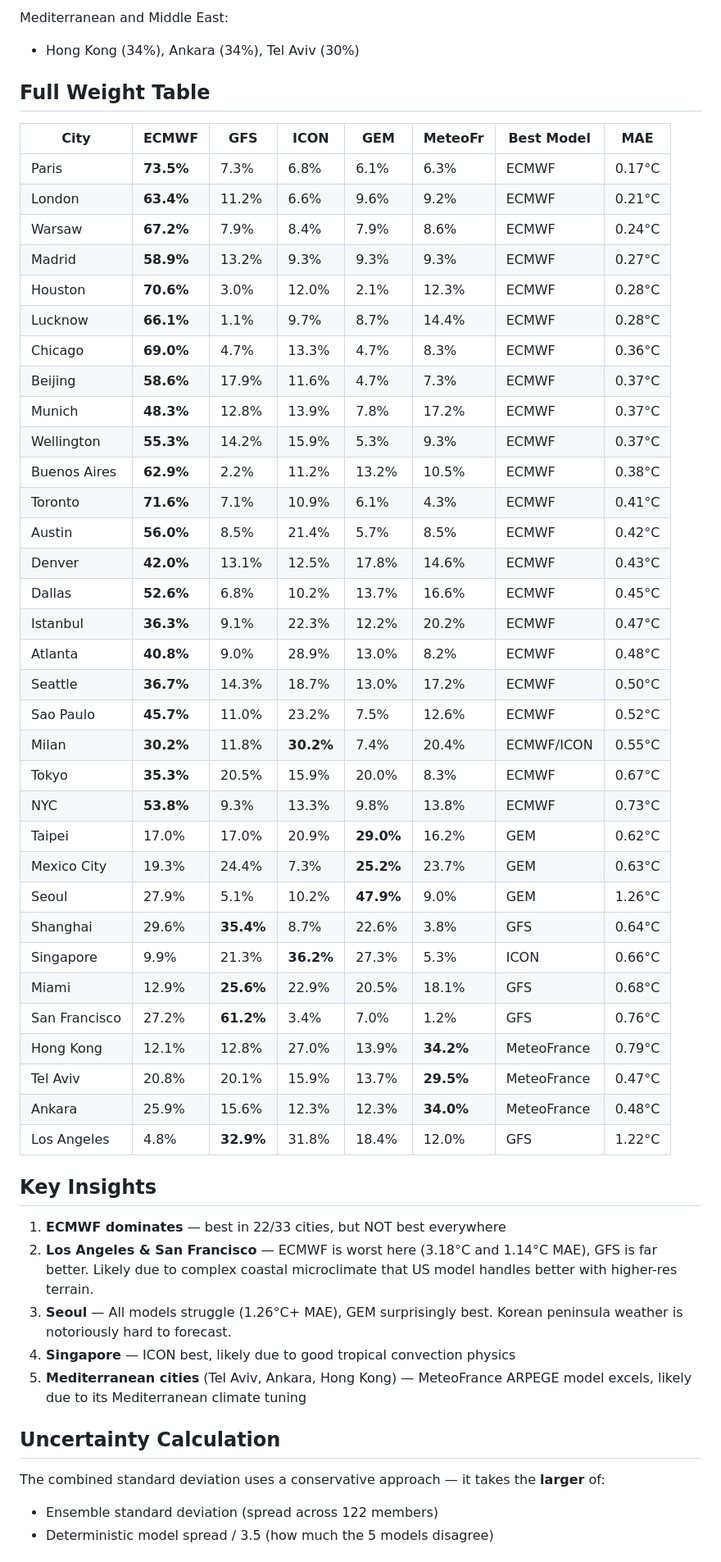
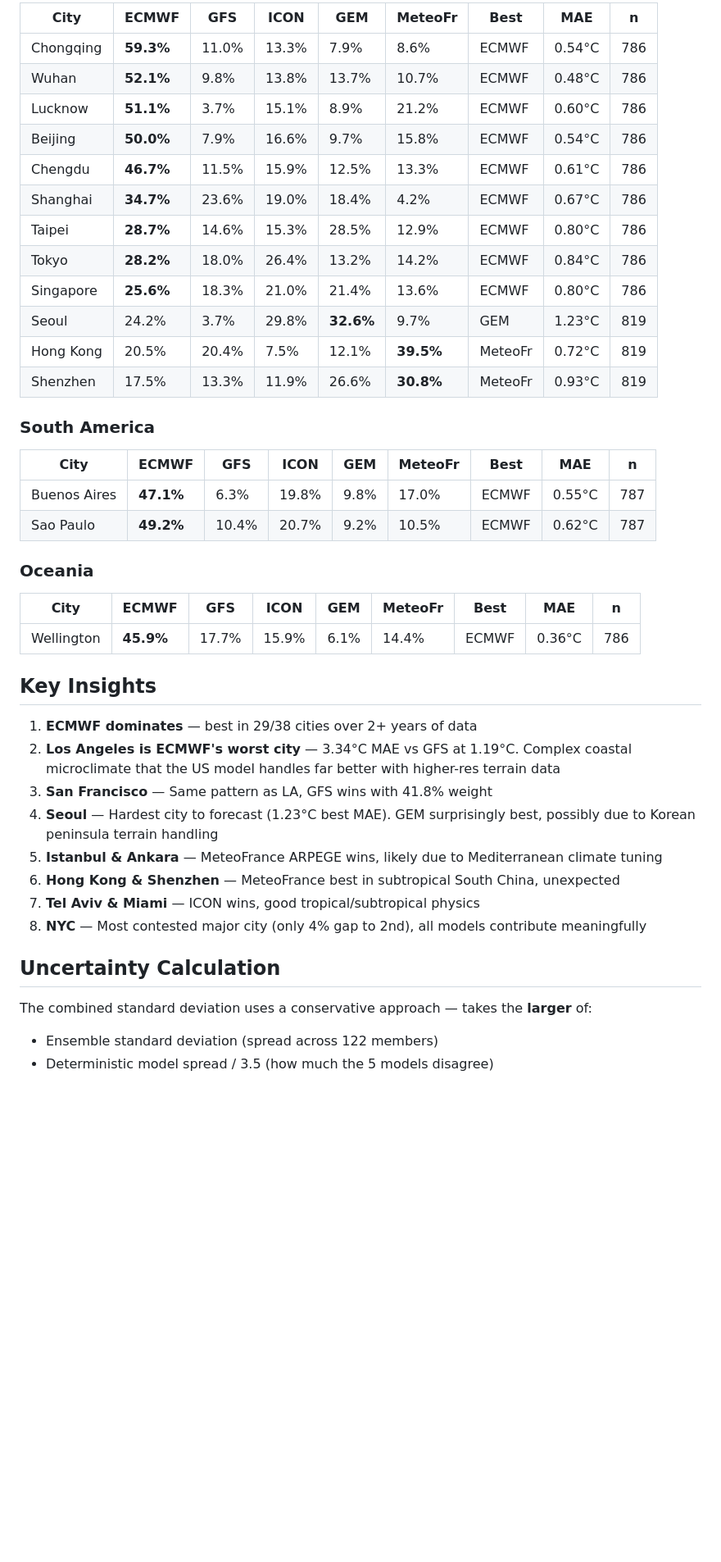
Before and after one commit to timothyoshea/polyweather, a Markdown page: FORECAST_MODEL_WEIGHTS.md, the part around one of its changes. Shown at 82% size. Rendered like a GitHub page; blank space fills up the shorter version.

Commit message:
Auto-commit: update FORECAST_MODEL_WEIGHTS.md

```diff
--- a/FORECAST_MODEL_WEIGHTS.md
+++ b/FORECAST_MODEL_WEIGHTS.md
@@ -48,57 +77,46 @@ Surprisingly strong in parts of Asia:
 
-Mediterranean and Middle East:
-- Hong Kong (34%), Ankara (34%), Tel Aviv (30%)
+| City | ECMWF | GFS | ICON | GEM | MeteoFr | Best | MAE | n |
+|------|-------|-----|------|-----|---------|------|-----|---|
+| Chongqing | **59.3%** | 11.0% | 13.3% | 7.9% | 8.6% | ECMWF | 0.54°C | 786 |
+| Wuhan | **52.1%** | 9.8% | 13.8% | 13.7% | 10.7% | ECMWF | 0.48°C | 786 |
+| Lucknow | **51.1%** | 3.7% | 15.1% | 8.9% | 21.2% | ECMWF | 0.60°C | 786 |
+| Beijing | **50.0%** | 7.9% | 16.6% | 9.7% | 15.8% | ECMWF | 0.54°C | 786 |
+| Chengdu | **46.7%** | 11.5% | 15.9% | 12.5% | 13.3% | ECMWF | 0.61°C | 786 |
+| Shanghai | **34.7%** | 23.6% | 19.0% | 18.4% | 4.2% | ECMWF | 0.67°C | 786 |
+| Taipei | **28.7%** | 14.6% | 15.3% | 28.5% | 12.9% | ECMWF | 0.80°C | 786 |
+| Tokyo | **28.2%** | 18.0% | 26.4% | 13.2% | 14.2% | ECMWF | 0.84°C | 786 |
+| Singapore | **25.6%** | 18.3% | 21.0% | 21.4% | 13.6% | ECMWF | 0.80°C | 786 |
+| Seoul | 24.2% | 3.7% | 29.8% | **32.6%** | 9.7% | GEM | 1.23°C | 819 |
+| Hong Kong | 20.5% | 20.4% | 7.5% | 12.1% | **39.5%** | MeteoFr | 0.72°C | 819 |
+| Shenzhen | 17.5% | 13.3% | 11.9% | 26.6% | **30.8%** | MeteoFr | 0.93°C | 819 |
 
-## Full Weight Table
+### South America
 
-| City | ECMWF | GFS | ICON | GEM | MeteoFr | Best Model | MAE |
-|------|-------|-----|------|-----|---------|------------|-----|
-| Paris | **73.5%** | 7.3% | 6.8% | 6.1% | 6.3% | ECMWF | 0.17°C |
-| London | **63.4%** | 11.2% | 6.6% | 9.6% | 9.2% | ECMWF | 0.21°C |
-| Warsaw | **67.2%** | 7.9% | 8.4% | 7.9% | 8.6% | ECMWF | 0.24°C |
-| Madrid | **58.9%** | 13.2% | 9.3% | 9.3% | 9.3% | ECMWF | 0.27°C |
-| Houston | **70.6%** | 3.0% | 12.0% | 2.1% | 12.3% | ECMWF | 0.28°C |
-| Lucknow | **66.1%** | 1.1% | 9.7% | 8.7% | 14.4% | ECMWF | 0.28°C |
-| Chicago | **69.0%** | 4.7% | 13.3% | 4.7% | 8.3% | ECMWF | 0.36°C |
-| Beijing | **58.6%** | 17.9% | 11.6% | 4.7% | 7.3% | ECMWF | 0.37°C |
-| Munich | **48.3%** | 12.8% | 13.9% | 7.8% | 17.2% | ECMWF | 0.37°C |
-| Wellington | **55.3%** | 14.2% | 15.9% | 5.3% | 9.3% | ECMWF | 0.37°C |
-| Buenos Aires | **62.9%** | 2.2% | 11.2% | 13.2% | 10.5% | ECMWF | 0.38°C |
-| Toronto | **71.6%** | 7.1% | 10.9% | 6.1% | 4.3% | ECMWF | 0.41°C |
-| Austin | **56.0%** | 8.5% | 21.4% | 5.7% | 8.5% | ECMWF | 0.42°C |
-| Denver | **42.0%** | 13.1% | 12.5% | 17.8% | 14.6% | ECMWF | 0.43°C |
-| Dallas | **52.6%** | 6.8% | 10.2% | 13.7% | 16.6% | ECMWF | 0.45°C |
-| Istanbul | **36.3%** | 9.1% | 22.3% | 12.2% | 20.2% | ECMWF | 0.47°C |
-| Atlanta | **40.8%** | 9.0% | 28.9% | 13.0% | 8.2% | ECMWF | 0.48°C |
-| Seattle | **36.7%** | 14.3% | 18.7% | 13.0% | 17.2% | ECMWF | 0.50°C |
-| Sao Paulo | **45.7%** | 11.0% | 23.2% | 7.5% | 12.6% | ECMWF | 0.52°C |
-| Milan | **30.2%** | 11.8% | **30.2%** | 7.4% | 20.4% | ECMWF/ICON | 0.55°C |
-| Tokyo | **35.3%** | 20.5% | 15.9% | 20.0% | 8.3% | ECMWF | 0.67°C |
-| NYC | **53.8%** | 9.3% | 13.3% | 9.8% | 13.8% | ECMWF | 0.73°C |
-| Taipei | 17.0% | 17.0% | 20.9% | **29.0%** | 16.2% | GEM | 0.62°C |
-| Mexico City | 19.3% | 24.4% | 7.3% | **25.2%** | 23.7% | GEM | 0.63°C |
-| Seoul | 27.9% | 5.1% | 10.2% | **47.9%** | 9.0% | GEM | 1.26°C |
-| Shanghai | 29.6% | **35.4%** | 8.7% | 22.6% | 3.8% | GFS | 0.64°C |
-| Singapore | 9.9% | 21.3% | **36.2%** | 27.3% | 5.3% | ICON | 0.66°C |
-| Miami | 12.9% | **25.6%** | 22.9% | 20.5% | 18.1% | GFS | 0.68°C |
-| San Francisco | 27.2% | **61.2%** | 3.4% | 7.0% | 1.2% | GFS | 0.76°C |
-| Hong Kong | 12.1% | 12.8% | 27.0% | 13.9% | **34.2%** | MeteoFrance | 0.79°C |
-| Tel Aviv | 20.8% | 20.1% | 15.9% | 13.7% | **29.5%** | MeteoFrance | 0.47°C |
-| Ankara | 25.9% | 15.6% | 12.3% | 12.3% | **34.0%** | MeteoFrance | 0.48°C |
-| Los Angeles | 4.8% | **32.9%** | 31.8% | 18.4% | 12.0% | GFS | 1.22°C |
+| City | ECMWF | GFS | ICON | GEM | MeteoFr | Best | MAE | n |
+|------|-------|-----|------|-----|---------|------|-----|---|
+| Buenos Aires | **47.1%** | 6.3% | 19.8% | 9.8% | 17.0% | ECMWF | 0.55°C | 787 |
+| Sao Paulo | **49.2%** | 10.4% | 20.7% | 9.2% | 10.5% | ECMWF | 0.62°C | 787 |
+
+### Oceania
+
+| City | ECMWF | GFS | ICON | GEM | MeteoFr | Best | MAE | n |
+|------|-------|-----|------|-----|---------|------|-----|---|
+| Wellington | **45.9%** | 17.7% | 15.9% | 6.1% | 14.4% | ECMWF | 0.36°C | 786 |
 
 ## Key Insights
 
-1. **ECMWF dominates** — best in 22/33 cities, but NOT best everywhere
-2. **Los Angeles & San Francisco** — ECMWF is worst here (3.18°C and 1.14°C MAE), GFS is far better. Likely due to complex coastal microclimate that US model handles better with higher-res terrain.
-3. **Seoul** — All models struggle (1.26°C+ MAE), GEM surprisingly best. Korean peninsula weather is notoriously hard to forecast.
-4. **Singapore** — ICON best, likely due to good tropical convection physics
-5. **Mediterranean cities** (Tel Aviv, Ankara, Hong Kong) — MeteoFrance ARPEGE model excels, likely due to its Mediterranean climate tuning
+1. **ECMWF dominates** — best in 29/38 cities over 2+ years of data
+2. **Los Angeles is ECMWF's worst city** — 3.34°C MAE vs GFS at 1.19°C. Complex coastal microclimate that the US model handles far better with higher-res terrain data
+3. **San Francisco** — Same pattern as LA, GFS wins with 41.8% weight
+4. **Seoul** — Hardest city to forecast (1.23°C best MAE). GEM surprisingly best, possibly due to Korean peninsula terrain handling
+5. **Istanbul & Ankara** — MeteoFrance ARPEGE wins, likely due to Mediterranean climate tuning
+6. **Hong Kong & Shenzhen** — MeteoFrance best in subtropical South China, unexpected
+7. **Tel Aviv & Miami** — ICON wins, good tropical/subtropical physics
+8. **NYC** — Most contested major city (only 4% gap to 2nd), all models contribute meaningfully
 
 ## Uncertainty Calculation
 
-The combined standard deviation uses a conservative approach — it takes the **larger** of:
-
+The combined standard deviation uses a conservative approach — takes the **larger** of:
 - Ensemble standard deviation (spread across 122 members)
 - Deterministic model spread / 3.5 (how much the 5 models disagree)
 
```
Also changed, not shown: other parts of FORECAST_MODEL_WEIGHTS.md (+53 -25 lines).
